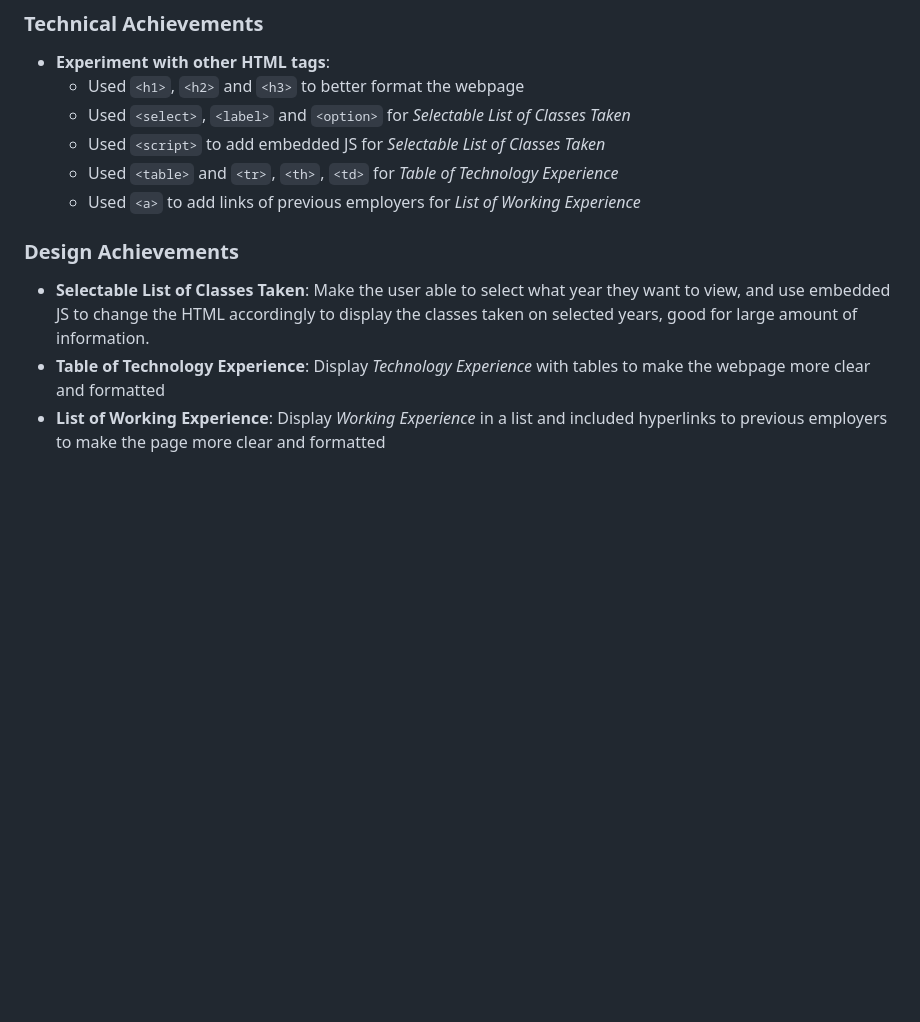
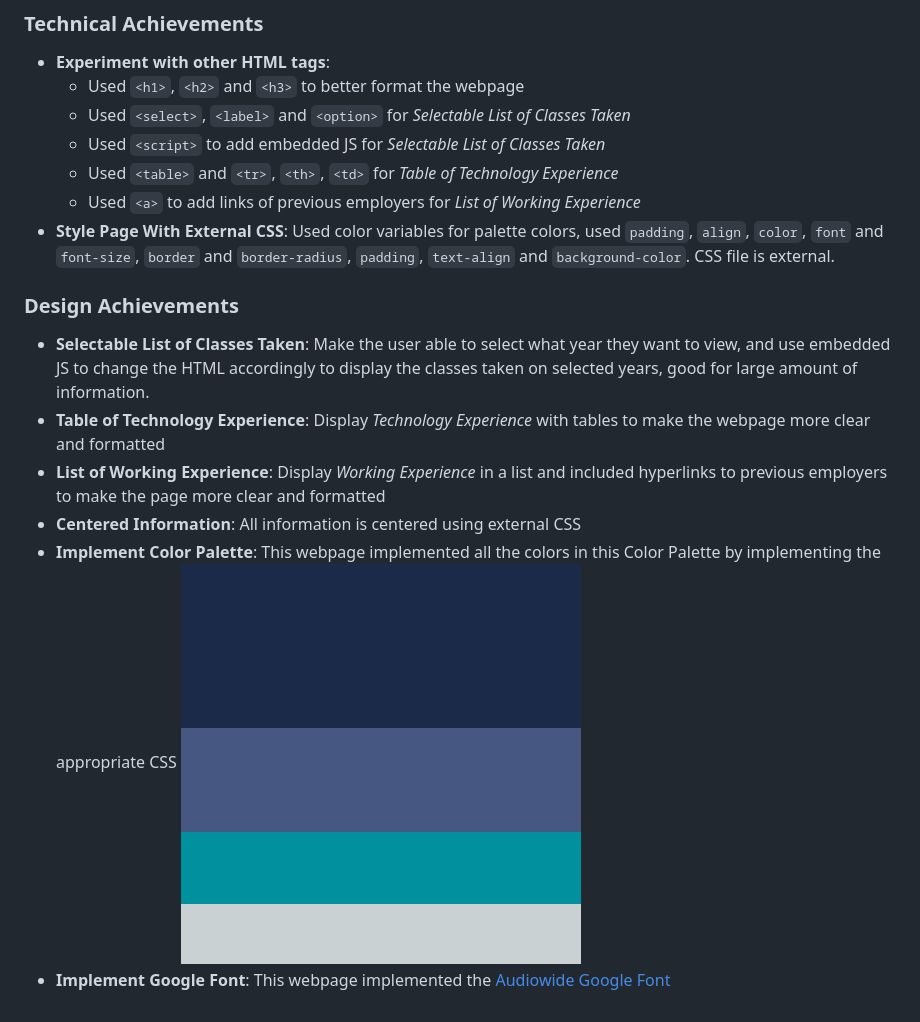
Before and after one commit to cs4241-21a/a1-gettingstarted, a Markdown page: README.md, the part around the change. Rendered like a GitHub page; pictures changed too: ColorPalette.png (added); blank space fills up the shorter version.

```diff
--- a/README.md
+++ b/README.md
@@ -14,6 +14,8 @@ This project creates a website that shows a basic introduction to a student with
 	- Used `<script>` to add embedded JS for *Selectable List of Classes Taken*
 	- Used `<table>` and `<tr>`, `<th>`, `<td>` for *Table of Technology Experience*
 	- Used `<a>` to add links of previous employers for *List of Working Experience*
+- **Style Page With External CSS**: Used color variables for palette colors, used `padding`, `align`, `color`, `font`
+  and `font-size`, `border` and `border-radius`, `padding`, `text-align` and `background-color`. CSS file is external.
 
 ### Design Achievements
 
@@ -23,3 +25,8 @@ This project creates a website that shows a basic introduction to a student with
   formatted
 - **List of Working Experience**: Display *Working Experience* in a list and included hyperlinks to previous employers
   to make the page more clear and formatted
+- **Centered Information**: All information is centered using external CSS
+- **Implement Color Palette**: This webpage implemented all the colors in this Color Palette by implementing the
+  appropriate CSS ![](ColorPalette.png)
+- **Implement Google Font**: This webpage implemented
+  the [Audiowide Google Font](https://fonts.google.com/specimen/Audiowide)
```
Also changed, not shown: 2 other files.
